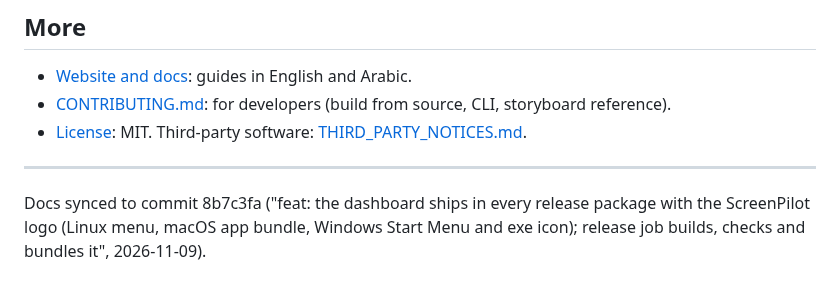
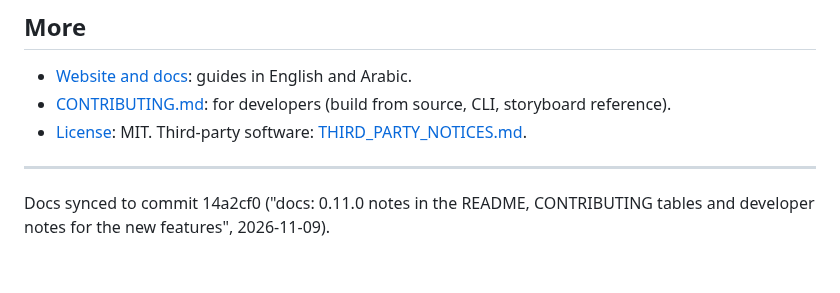
Before and after one commit to MohamedEslam04/screenpilot, a Markdown page: README.md, the part around the change. GitHub-like rendering.

Commit message:
docs: bump the docs-sync marker to 14a2cf0

```diff
--- a/README.md
+++ b/README.md
@@ -182,4 +182,4 @@ It prints a standard `mcpServers` entry (command, arguments, environment) that m
 
 ---
 
-Docs synced to commit 8b7c3fa ("feat: the dashboard ships in every release package with the ScreenPilot logo (Linux menu, macOS app bundle, Windows Start Menu and exe icon); release job builds, checks and bundles it", 2026-11-09).
+Docs synced to commit 14a2cf0 ("docs: 0.11.0 notes in the README, CONTRIBUTING tables and developer notes for the new features", 2026-11-09).
```
